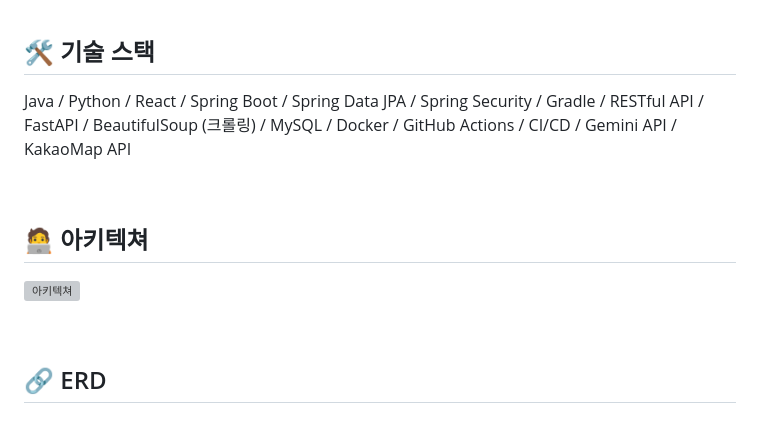
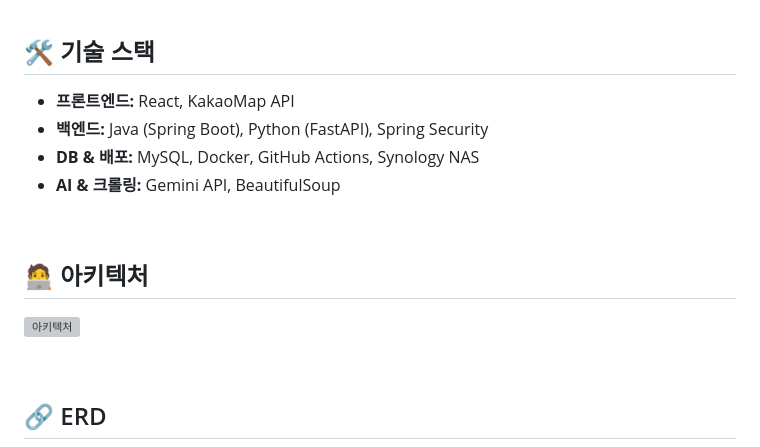
Before and after one commit to Pick-My-Menu/PickMyMenu, a Markdown page: README.md, the part around one of its changes. Rendered like a GitHub page; grey boxes are pictures that could not be loaded.

```diff
--- a/README.md
+++ b/README.md
@@ -25,13 +25,17 @@
 <br>
 
 ## 🛠 기술 스택
-Java / Python / React / Spring Boot / Spring Data JPA / Spring Security / Gradle / RESTful API / FastAPI / BeautifulSoup (크롤링) / MySQL / Docker / GitHub Actions / CI/CD / Gemini API / KakaoMap API
+- **프론트엔드:** React, KakaoMap API
+- **백엔드:** Java (Spring Boot), Python (FastAPI), Spring Security
+- **DB & 배포:** MySQL, Docker, GitHub Actions, Synology NAS
+- **AI & 크롤링:** Gemini API, BeautifulSoup
 
 <br>
 
-## 🧑‍💻 아키텍쳐
+## 🧑‍💻 아키텍처
 
-![아키텍쳐](https://github.com/user-attachments/assets/cfcce480-364f-4285-a218-b431a62335ca)
+
+![아키텍처](https://github.com/user-attachments/assets/cfcce480-364f-4285-a218-b431a62335ca)
 
 <br>
 
```
Also changed, not shown: other parts of README.md (+42 -0 lines).
